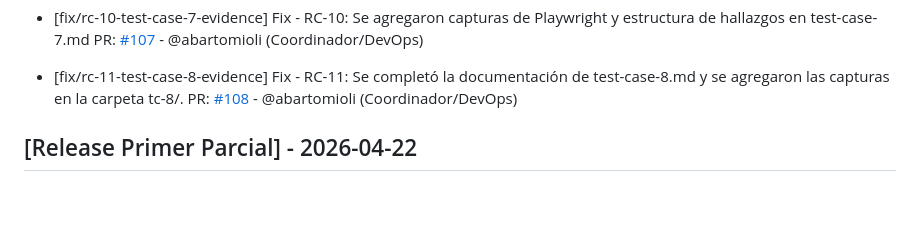
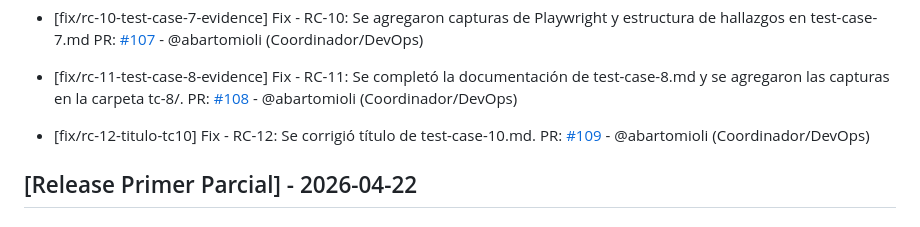
Before and after one commit to hmarc953/cineglobal, a Markdown page: changelog.md, the part around the change. Rendered like a GitHub page; blank space fills up the shorter version.

Commit message:
Se corregió título erróneo en TC-10 (RC-12)

```diff
--- a/changelog.md
+++ b/changelog.md
@@ -35,6 +35,9 @@
 
 - [fix/rc-11-test-case-8-evidence] Fix - RC-11: Se completó la documentación de test-case-8.md y se agregaron las capturas en la carpeta tc-8/.
   PR: [#108](https://github.com/hmarc953/cineglobal/pull/108) - @abartomioli (Coordinador/DevOps)
+
+- [fix/rc-12-titulo-tc10] Fix - RC-12: Se corrigió título de test-case-10.md.
+  PR: [#109](https://github.com/hmarc953/cineglobal/pull/109) - @abartomioli (Coordinador/DevOps)
 
 ## [Release Primer Parcial] - 2026-04-22
 
```
Also changed, not shown: docs/04-testing/test-case-10.md (+1 -1 lines).
